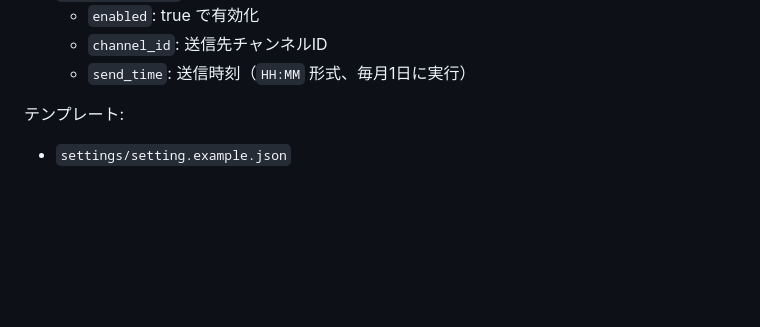
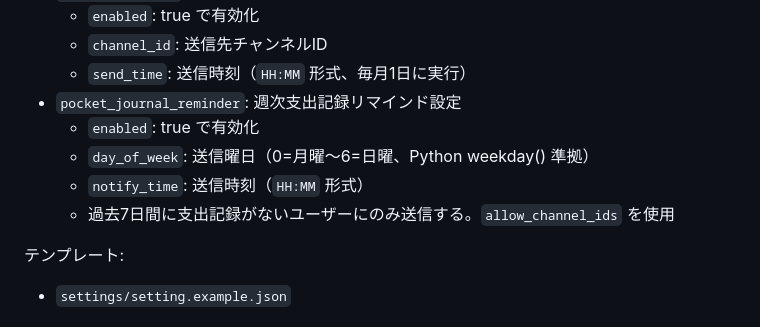
Before and after one commit to imenihs/compass-bot, a Markdown page: README.md, the part around the change. GitHub-like rendering; blank space fills up the shorter version.

Commit message:
Docs: Phase 1-A ログ・README 更新
Co-Authored-By: Claude Sonnet 4.6 <noreply@anthropic.com>

```diff
--- a/README.md
+++ b/README.md
@@ -168,6 +168,11 @@ uvicorn app.server:app --host 0.0.0.0 --port 8000
   - `enabled`: true で有効化
   - `channel_id`: 送信先チャンネルID
   - `send_time`: 送信時刻（`HH:MM` 形式、毎月1日に実行）
+- `pocket_journal_reminder`: 週次支出記録リマインド設定
+  - `enabled`: true で有効化
+  - `day_of_week`: 送信曜日（0=月曜〜6=日曜、Python weekday() 準拠）
+  - `notify_time`: 送信時刻（`HH:MM` 形式）
+  - 過去7日間に支出記録がないユーザーにのみ送信する。`allow_channel_ids` を使用
 
 テンプレート:
 - `settings/setting.example.json`
```
